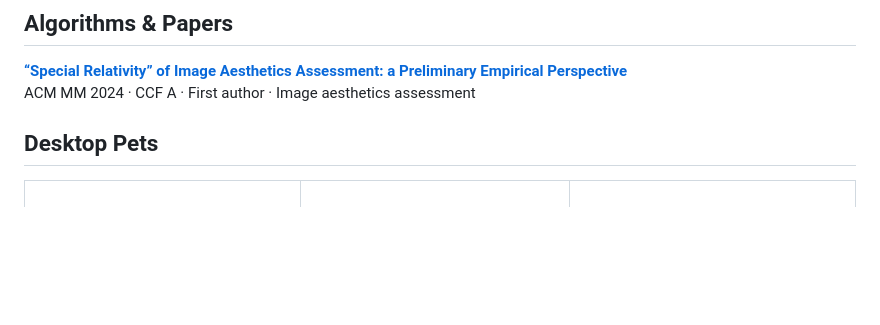
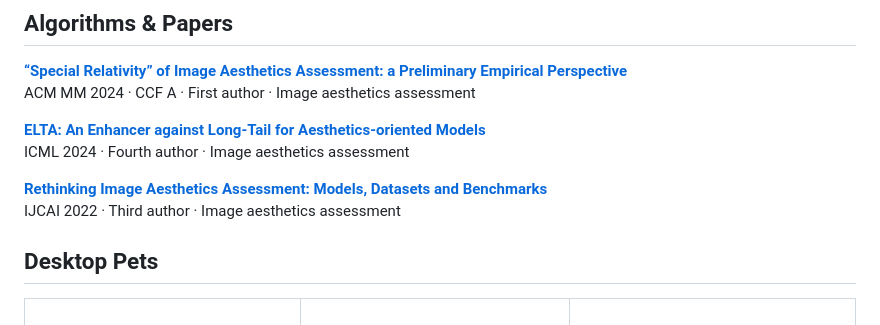
Before and after one commit to MIBXR/MIBXR, a Markdown page: README.en.md, the part around the change. Drawn GitHub-style; blank space fills up the shorter version.

Commit message:
docs: add two coauthored image aesthetics papers (#10)

```diff
--- a/README.en.md
+++ b/README.en.md
@@ -12,6 +12,12 @@ Hi, I'm **MIBXR**. I explore **technology and AI**, along with **interesting, cu
 
 **[“Special Relativity” of Image Aesthetics Assessment: a Preliminary Empirical Perspective](https://dl.acm.org/doi/10.1145/3664647.3681172)**
 ACM MM 2024 · CCF A · First author · Image aesthetics assessment
+
+**[ELTA: An Enhancer against Long-Tail for Aesthetics-oriented Models](https://proceedings.mlr.press/v235/liu24w.html)**<br>
+ICML 2024 · Fourth author · Image aesthetics assessment
+
+**[Rethinking Image Aesthetics Assessment: Models, Datasets and Benchmarks](https://ijcai.org/proceedings/2022/132)**<br>
+IJCAI 2022 · Third author · Image aesthetics assessment
 
 ## Desktop Pets
 
```
Also changed, not shown: README.ja.md (+6 -0 lines), README.md (+6 -0 lines).
